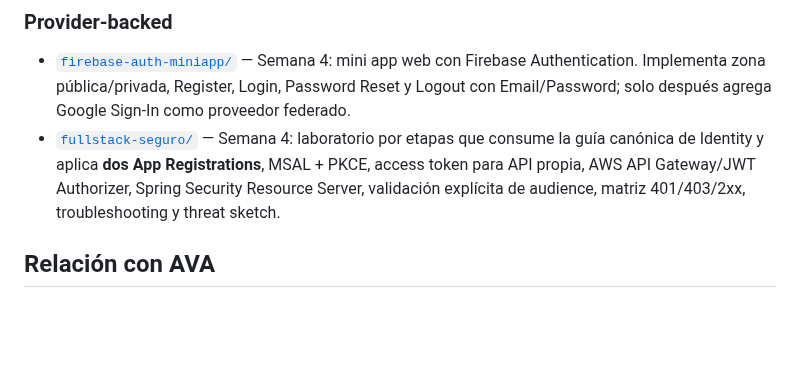
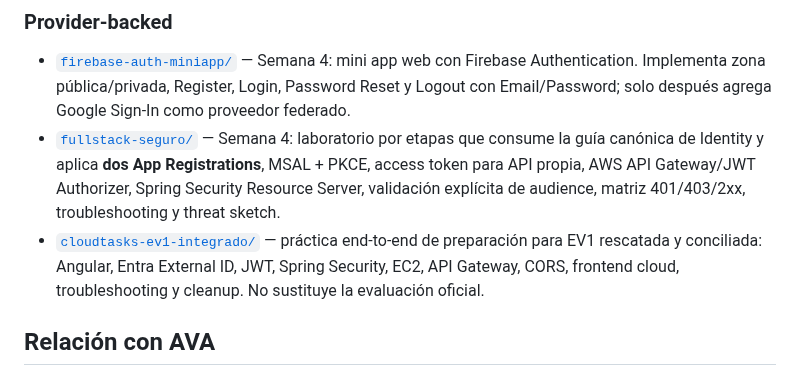
Before and after one commit to cmartinezs/DSY1107-DESARROLLO-CLOUD-NATIVE-I-2026-2, a Markdown page: labs/README.md, the part around the change. GitHub-like rendering; blank space fills up the shorter version.

Commit message:
docs: indexa CloudTasks como lab provider-backed

```diff
--- a/labs/README.md
+++ b/labs/README.md
@@ -53,6 +53,7 @@ Los ejercicios institucionales publicados en AVA siguen siendo material oficial
 
 - [`firebase-auth-miniapp/`](firebase-auth-miniapp/) — Semana 4: mini app web con Firebase Authentication. Implementa zona pública/privada, Register, Login, Password Reset y Logout con Email/Password; solo después agrega Google Sign-In como proveedor federado.
 - [`fullstack-seguro/`](fullstack-seguro/) — Semana 4: laboratorio por etapas que consume la guía canónica de Identity y aplica **dos App Registrations**, MSAL + PKCE, access token para API propia, AWS API Gateway/JWT Authorizer, Spring Security Resource Server, validación explícita de audience, matriz 401/403/2xx, troubleshooting y threat sketch.
+- [`cloudtasks-ev1-integrado/`](cloudtasks-ev1-integrado/) — práctica end-to-end de preparación para EV1 rescatada y conciliada: Angular, Entra External ID, JWT, Spring Security, EC2, API Gateway, CORS, frontend cloud, troubleshooting y cleanup. No sustituye la evaluación oficial.
 
 ## Relación con AVA
 
```
